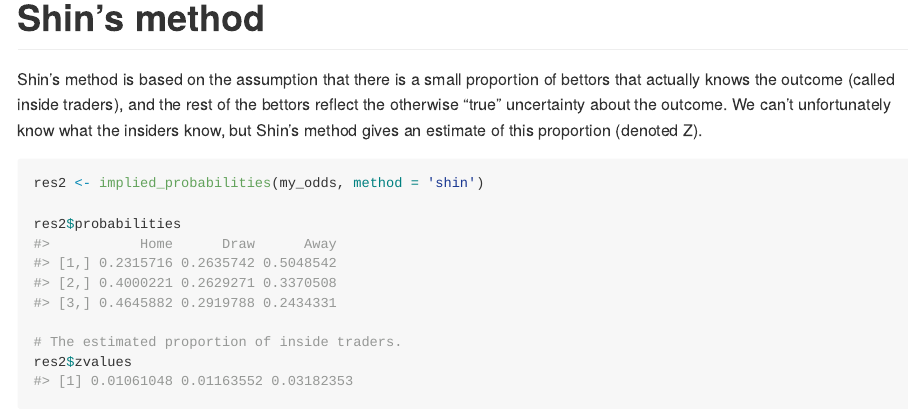
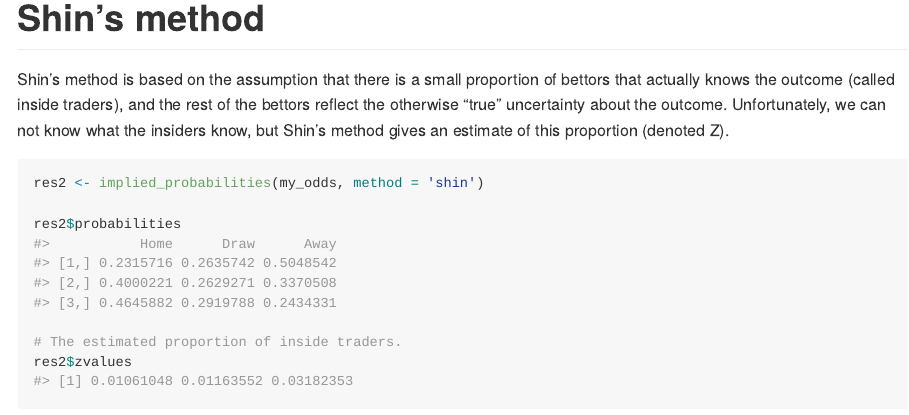
Before and after one commit to opisthokonta/implied, an R Markdown document (README.Rmd): the page in a window 1100 px wide, from 1380 px down. Rendered offline with R 4.5, knitr and Pandoc, with nearby package versions.

Commit message:
Small rewording.

````diff
--- a/README.Rmd
+++ b/README.Rmd
@@ -62,7 +62,7 @@ res1$margin
 
 # Shin's method
 
-Shin's method is based on the assumption that there is a small proportion of bettors that actually knows the outcome (called inside traders), and the rest of the bettors reflect the otherwise "true" uncertainty about the outcome. We can't unfortunately know what the insiders know, but Shin's method gives an estimate of this proportion (denoted Z).
+Shin's method is based on the assumption that there is a small proportion of bettors that actually knows the outcome (called inside traders), and the rest of the bettors reflect the otherwise "true" uncertainty about the outcome. Unfortunately, we can not know what the insiders know, but Shin's method gives an estimate of this proportion (denoted Z).
 
 
 ```{r shin}
````
